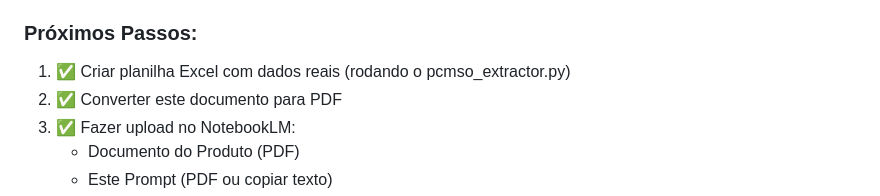
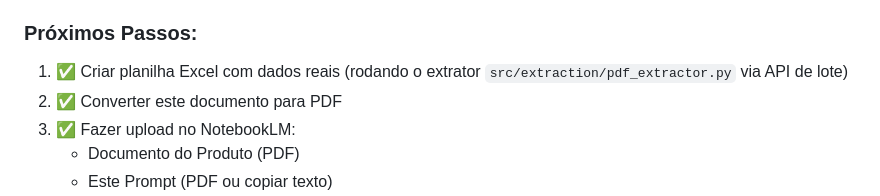
Before and after one commit to ViniciusMRod/prj_2R, a Markdown page: IMAGENS/Prompt_Assistente_SafetyDoc_AI.md, the part around the change. Rendered like a GitHub page.

```diff
--- a/IMAGENS/Prompt_Assistente_SafetyDoc_AI.md
+++ b/IMAGENS/Prompt_Assistente_SafetyDoc_AI.md
@@ -428,7 +428,7 @@ Após configurar o assistente, teste com perguntas variadas e ajuste:
 
 ### Próximos Passos:
 
-1. ✅ Criar planilha Excel com dados reais (rodando o pcmso_extractor.py)
+1. ✅ Criar planilha Excel com dados reais (rodando o extrator `src/extraction/pdf_extractor.py` via API de lote)
 2. ✅ Converter este documento para PDF
 3. ✅ Fazer upload no NotebookLM:
    - Documento do Produto (PDF)
```
Also changed, not shown: IMAGENS/guia_de_processos.md (+6 -4 lines), 1 other file.
